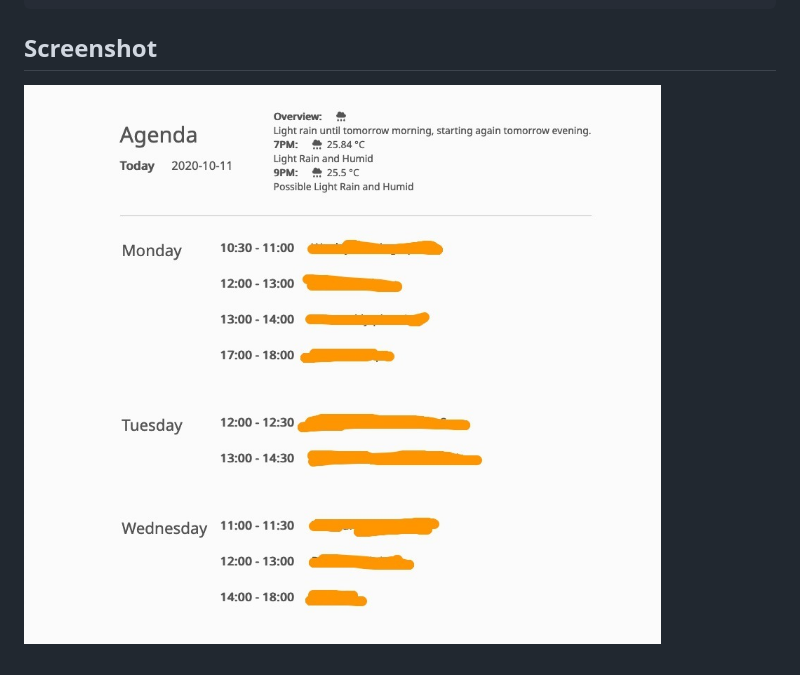
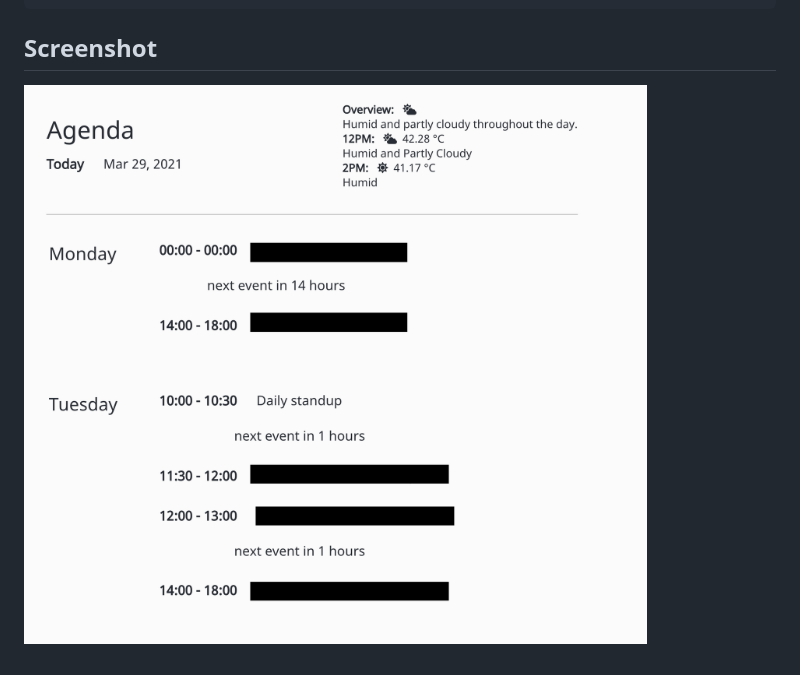
Before and after one commit to kahnwong/gcal-agenda, a Markdown page: README.md, the part around the change. Drawn GitHub-style; pictures changed too: images/5e6d94fedf0a513df2f240c2d5beaad60e91c0ef60b6cb154007b01513805437.png (deleted), images/e549d67ae291e1c886f319eaa39e08c86166e838c26349cc19c09951e358681c.png (added).

````diff
--- a/README.md
+++ b/README.md
@@ -46,4 +46,4 @@ https://wiki.mobileread.com/wiki/Kindle_Touch_Hacking
 ```
 
 ## Screenshot
-![picture 1](images/5e6d94fedf0a513df2f240c2d5beaad60e91c0ef60b6cb154007b01513805437.png)
+![picture 1](images/e549d67ae291e1c886f319eaa39e08c86166e838c26349cc19c09951e358681c.png)
````
Also changed, not shown: 1 other file.
